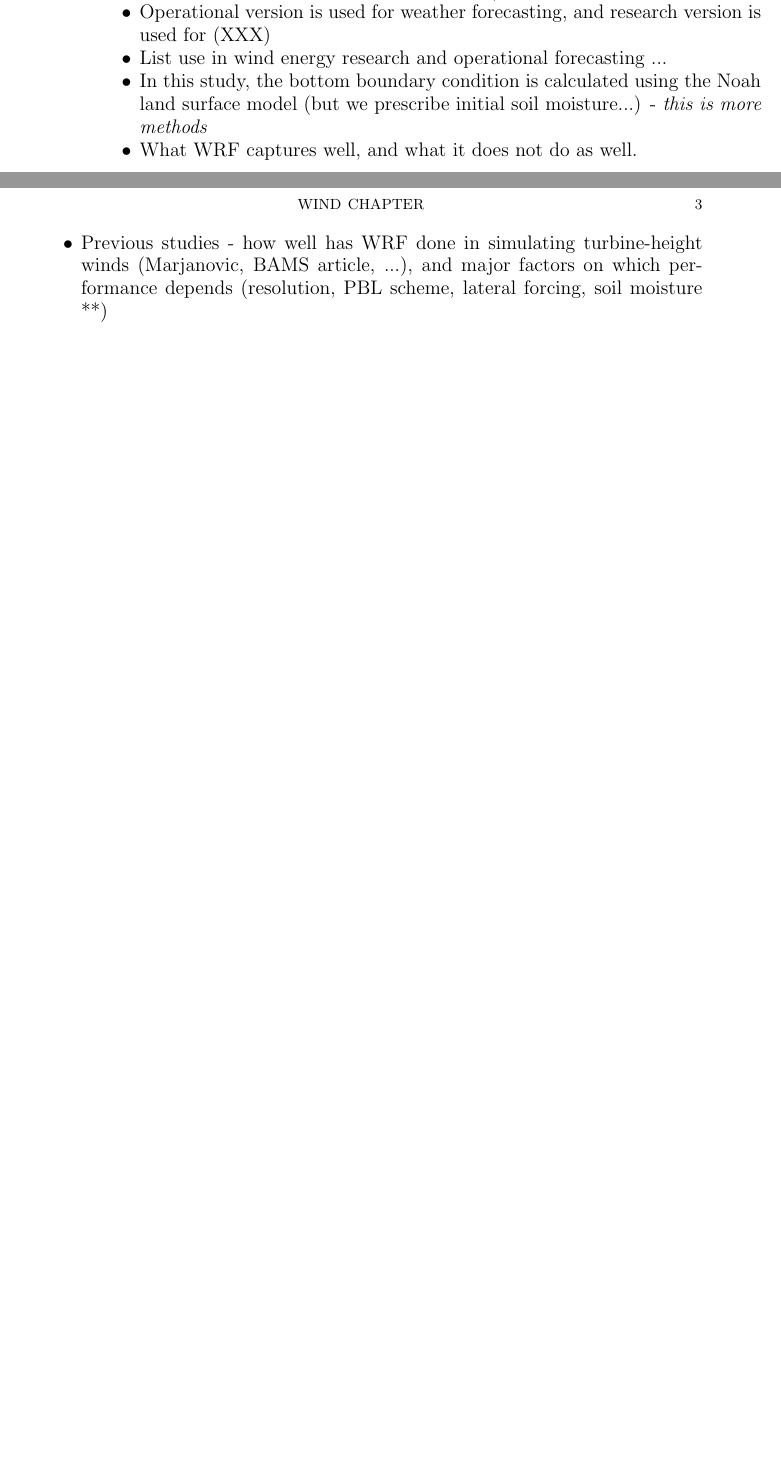
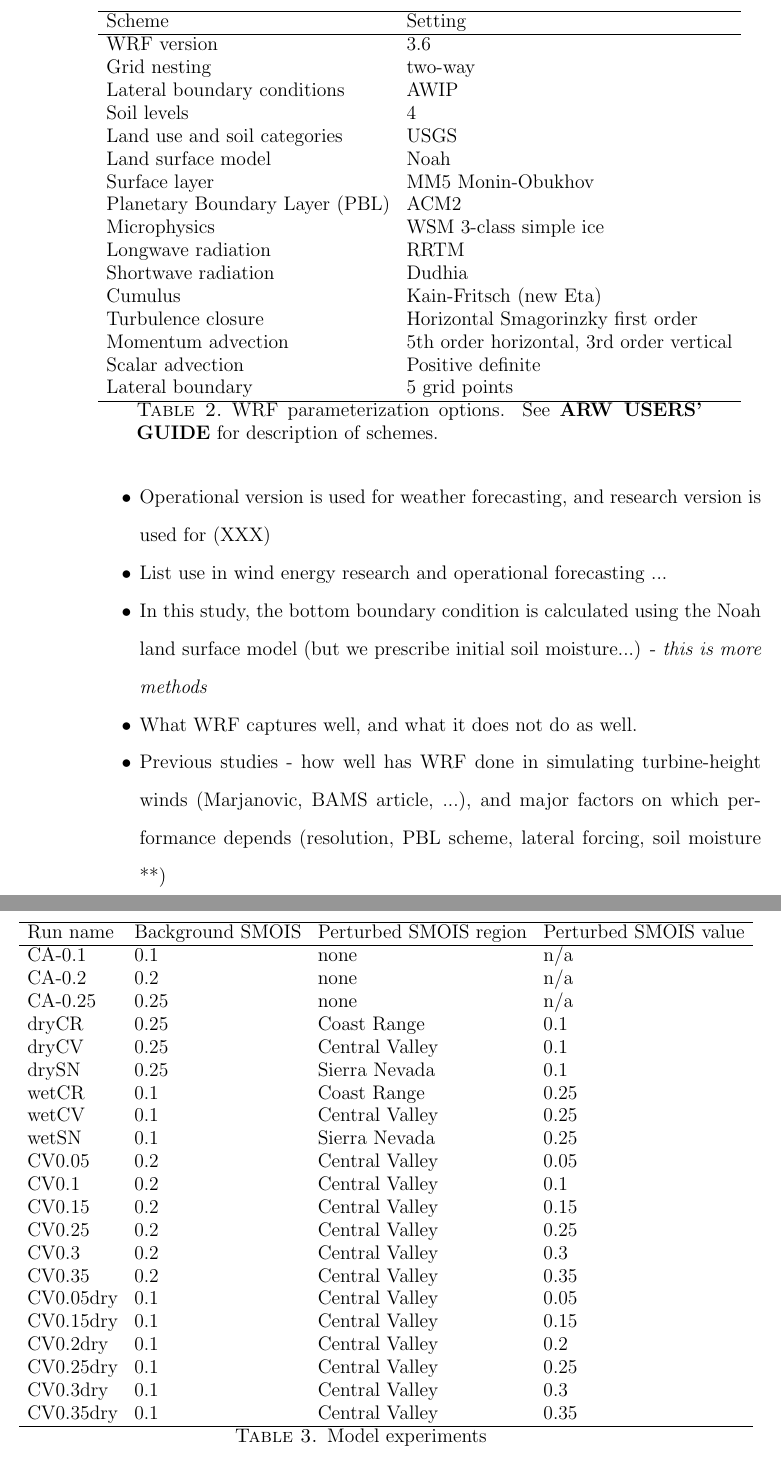
Before and after one commit to percylink/wind-thesis, a LaTeX paper (writing/methods/methods.tex): two parts of pages 2 and 3 of 3 before the commit and two parts of pages 4 and 5 of 5 after it, joined at a grey line, cut at the place of the change, the shorter picture padded with empty space. Compiled offline with pdfLaTeX.

Commit message:
writing updates

```diff
--- a/writing/methods/methods.tex
+++ b/writing/methods/methods.tex
@@ -2,6 +2,8 @@
 \documentclass[12pt]{amsart}
 \usepackage{geometry} % see geometry.pdf on how to lay out the page. There's lots.
 \usepackage{datetime}
+\usepackage{setspace}
+\doublespacing
 \geometry{a4paper} % or letter or a5paper or ... etc
 % \geometry{landscape} % rotated page geometry
 
@@ -34,3 +50,66 @@ Model physics: The XXX PBL scheme and the corresponding XXX surface layer scheme
+\label{table:windSol_domains}
+\end{table}
+
+\begin{table}
+\begin{tabular}{l l}
+\hline
+Scheme & Setting \\ \hline
+WRF version & 3.6 \\
+Grid nesting & two-way \\
+Lateral boundary conditions & AWIP \\
+Soil levels & 4 \\
+Land use and soil categories & USGS \\
+Land surface model & Noah \\
+Surface layer & MM5 Monin-Obukhov \\
+Planetary Boundary Layer (PBL) & ACM2 \\
+Microphysics & WSM 3-class simple ice \\
+Longwave radiation & RRTM \\
+Shortwave radiation & Dudhia \\
+Cumulus & Kain-Fritsch (new Eta) \\
+Turbulence closure & Horizontal Smagorinzky first order \\
+Momentum advection & 5th order horizontal, 3rd order vertical \\
+Scalar advection & Positive definite \\
+Lateral boundary & 5 grid points \\
+\hline
+\end{tabular}
+\caption{WRF parameterization options.  See \textbf{ARW USERS' GUIDE} for description of schemes.}
+\label{table:windSol_paramschemes}
+\end{table}
+
+\begin{table}
+\begin{tabular}{l l l l}
+\hline
+Run name & Background SMOIS & Perturbed SMOIS region & Perturbed SMOIS value \\
+\hline
+CA-0.1 & 0.1 & none & n/a \\
+CA-0.2 & 0.2 & none & n/a \\
+CA-0.25 & 0.25 & none & n/a \\
+dryCR & 0.25 & Coast Range & 0.1 \\
+dryCV & 0.25 & Central Valley & 0.1 \\
+drySN & 0.25 & Sierra Nevada & 0.1 \\
+wetCR & 0.1 & Coast Range & 0.25 \\
+wetCV & 0.1 & Central Valley & 0.25 \\
+wetSN & 0.1 & Sierra Nevada & 0.25 \\
+CV0.05 & 0.2 & Central Valley & 0.05 \\
+CV0.1 & 0.2 & Central Valley & 0.1 \\
+CV0.15 & 0.2 & Central Valley & 0.15 \\
+CV0.25 & 0.2 & Central Valley & 0.25 \\
+CV0.3 & 0.2 & Central Valley & 0.3 \\
+CV0.35 & 0.2 & Central Valley & 0.35 \\
+CV0.05dry & 0.1 & Central Valley & 0.05 \\
+CV0.15dry & 0.1 & Central Valley & 0.15 \\
+CV0.2dry & 0.1 & Central Valley & 0.2 \\
+CV0.25dry & 0.1 & Central Valley & 0.25 \\
+CV0.3dry & 0.1 & Central Valley & 0.3 \\
+CV0.35dry & 0.1 & Central Valley & 0.35 \\
+\hline
+\end{tabular}
+\caption{Model experiments}
+\label{table:windSol_runlist}
+\end{table}
+
+
+
 
 \subsection{WRF regional atmospheric model}
 
```
Also changed, not shown: writing/results/results.tex (+7 -1 lines), writing/methods/methods.pdf, writing/results/results.pdf, writing/methods/methods.tex (30 more changed lines), 5 other files.
